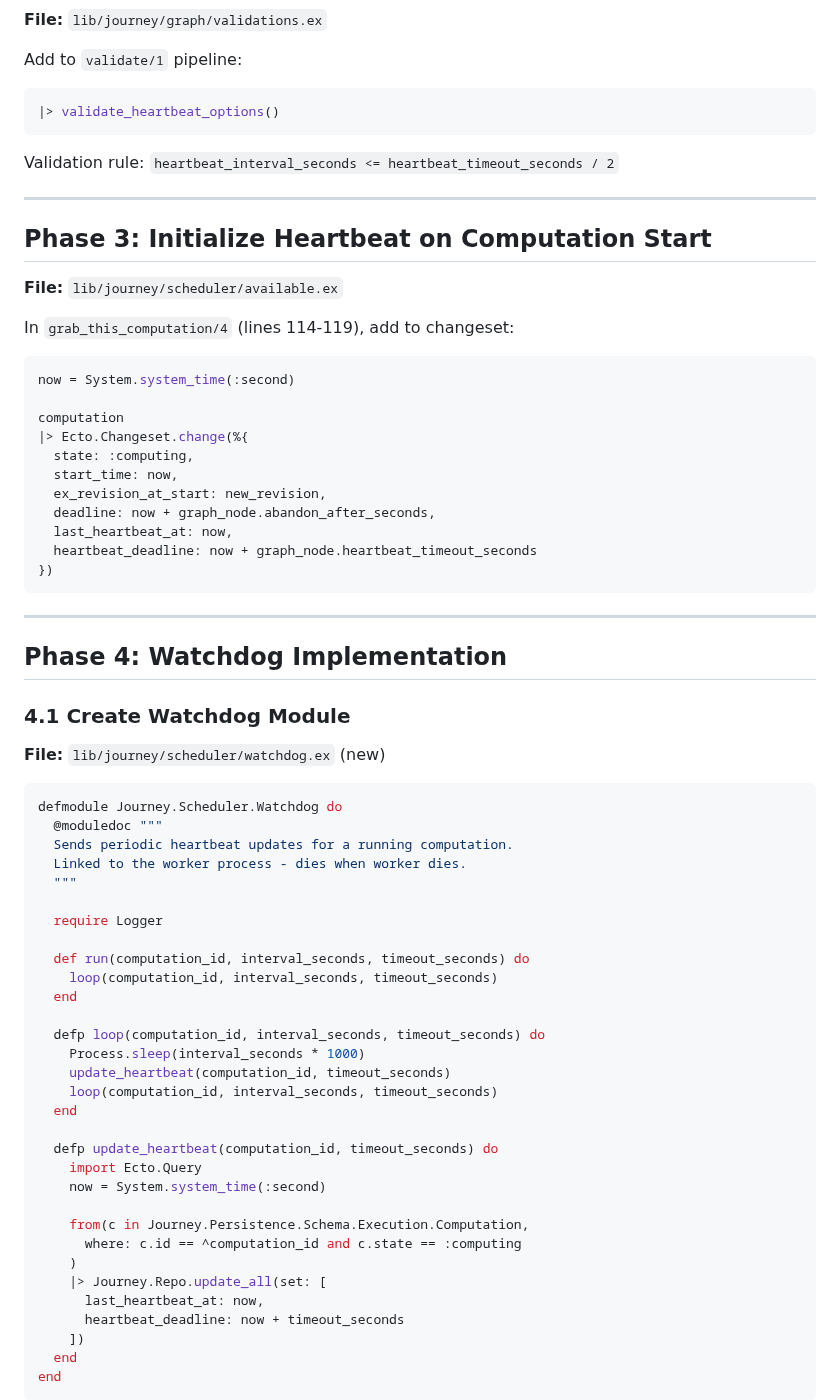
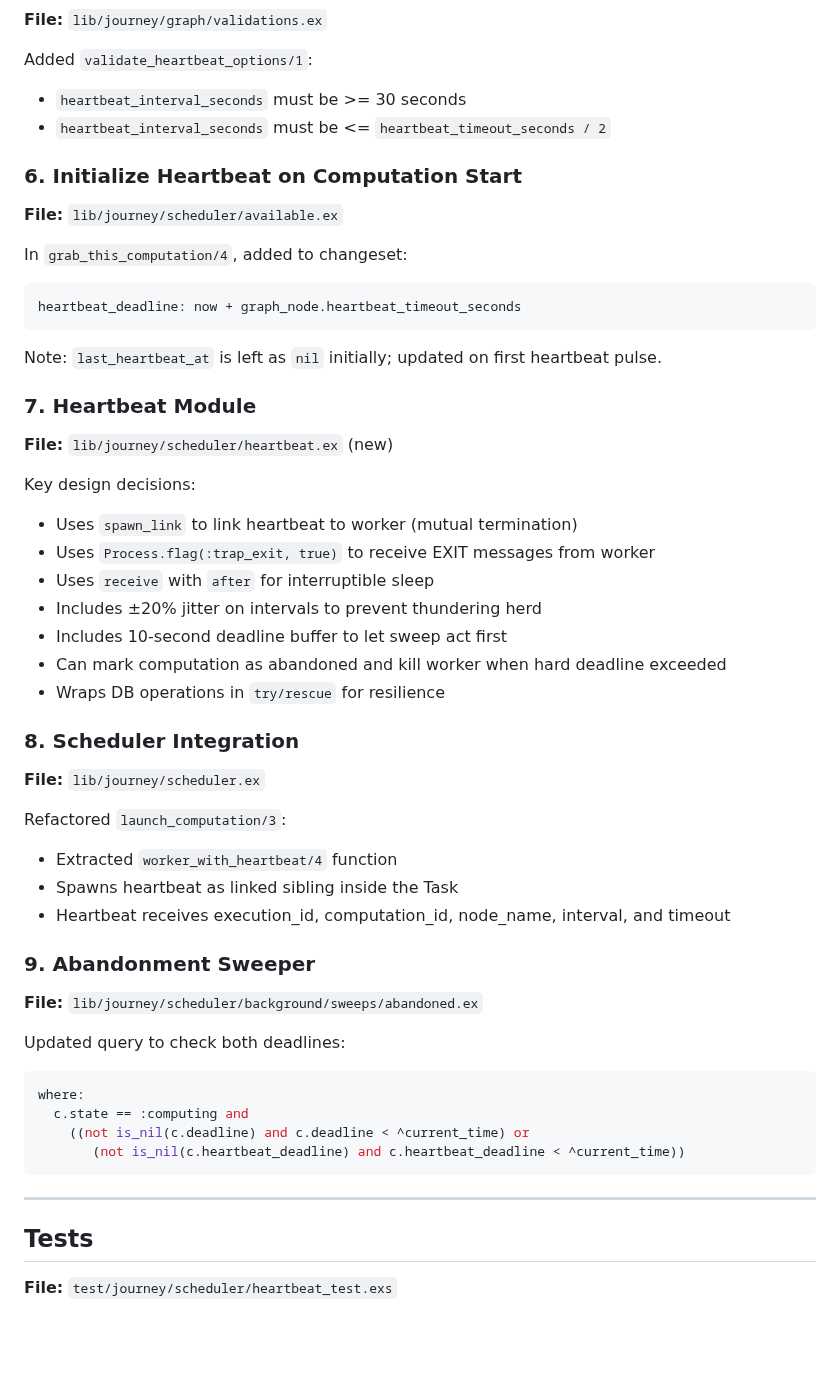
Before and after one commit to shipworthy/journey, a Markdown page: specs/scheduler/heartbeat_plan.md, the part around one of its changes. Drawn GitHub-style; blank space fills up the shorter version.

Commit message:
updating specs

````diff
--- a/specs/scheduler/heartbeat_plan.md
+++ b/specs/scheduler/heartbeat_plan.md
@@ -73,71 +53,52 @@ heartbeat_timeout_seconds: Keyword.get(opts, :heartbeat_timeout_seconds, 240)
 **File:** `lib/journey/graph/validations.ex`
 
-Add to `validate/1` pipeline:
+Added `validate_heartbeat_options/1`:
+- `heartbeat_interval_seconds` must be >= 30 seconds
+- `heartbeat_interval_seconds` must be <= `heartbeat_timeout_seconds / 2`
+
+### 6. Initialize Heartbeat on Computation Start
+**File:** `lib/journey/scheduler/available.ex`
+
+In `grab_this_computation/4`, added to changeset:
 ```elixir
-|> validate_heartbeat_options()
+heartbeat_deadline: now + graph_node.heartbeat_timeout_seconds
 ```
 
-Validation rule: `heartbeat_interval_seconds <= heartbeat_timeout_seconds / 2`
+Note: `last_heartbeat_at` is left as `nil` initially; updated on first heartbeat pulse.
 
----
+### 7. Heartbeat Module
+**File:** `lib/journey/scheduler/heartbeat.ex` (new)
 
-## Phase 3: Initialize Heartbeat on Computation Start
+Key design decisions:
+- Uses `spawn_link` to link heartbeat to worker (mutual termination)
+- Uses `Process.flag(:trap_exit, true)` to receive EXIT messages from worker
+- Uses `receive` with `after` for interruptible sleep
+- Includes ±20% jitter on intervals to prevent thundering herd
+- Includes 10-second deadline buffer to let sweep act first
+- Can mark computation as abandoned and kill worker when hard deadline exceeded
+- Wraps DB operations in `try/rescue` for resilience
 
-**File:** `lib/journey/scheduler/available.ex`
+### 8. Scheduler Integration
+**File:** `lib/journey/scheduler.ex`
 
-In `grab_this_computation/4` (lines 114-119), add to changeset:
+Refactored `launch_computation/3`:
+- Extracted `worker_with_heartbeat/4` function
+- Spawns heartbeat as linked sibling inside the Task
+- Heartbeat receives execution_id, computation_id, node_name, interval, and timeout
+
+### 9. Abandonment Sweeper
+**File:** `lib/journey/scheduler/background/sweeps/abandoned.ex`
+
+Updated query to check both deadlines:
 ```elixir
-now = System.system_time(:second)
-
-computation
-|> Ecto.Changeset.change(%{
-  state: :computing,
-  start_time: now,
-  ex_revision_at_start: new_revision,
-  deadline: now + graph_node.abandon_after_seconds,
-  last_heartbeat_at: now,
-  heartbeat_deadline: now + graph_node.heartbeat_timeout_seconds
-})
+where:
+  c.state == :computing and
+    ((not is_nil(c.deadline) and c.deadline < ^current_time) or
+       (not is_nil(c.heartbeat_deadline) and c.heartbeat_deadline < ^current_time))
 ```
 
 ---
 
-## Phase 4: Watchdog Implementation
+## Tests
+**File:** `test/journey/scheduler/heartbeat_test.exs`
 
-### 4.1 Create Watchdog Module
-**File:** `lib/journey/scheduler/watchdog.ex` (new)
-
-```elixir
-defmodule Journey.Scheduler.Watchdog do
-  @moduledoc """
-  Sends periodic heartbeat updates for a running computation.
-  Linked to the worker process - dies when worker dies.
-  """
-
-  require Logger
-
-  def run(computation_id, interval_seconds, timeout_seconds) do
-    loop(computation_id, interval_seconds, timeout_seconds)
-  end
-
-  defp loop(computation_id, interval_seconds, timeout_seconds) do
-    Process.sleep(interval_seconds * 1000)
-    update_heartbeat(computation_id, timeout_seconds)
-    loop(computation_id, interval_seconds, timeout_seconds)
-  end
-
-  defp update_heartbeat(computation_id, timeout_seconds) do
-    import Ecto.Query
-    now = System.system_time(:second)
-
-    from(c in Journey.Persistence.Schema.Execution.Computation,
-      where: c.id == ^computation_id and c.state == :computing
-    )
-    |> Journey.Repo.update_all(set: [
-      last_heartbeat_at: now,
-      heartbeat_deadline: now + timeout_seconds
-    ])
-  end
-end
-```
-
````
Also changed, not shown: other parts of specs/scheduler/heartbeat_plan.md (+29 -146 lines), specs/scheduler/JOURNEY_HEARTBEAT_SPEC.md (+44 -60 lines).
